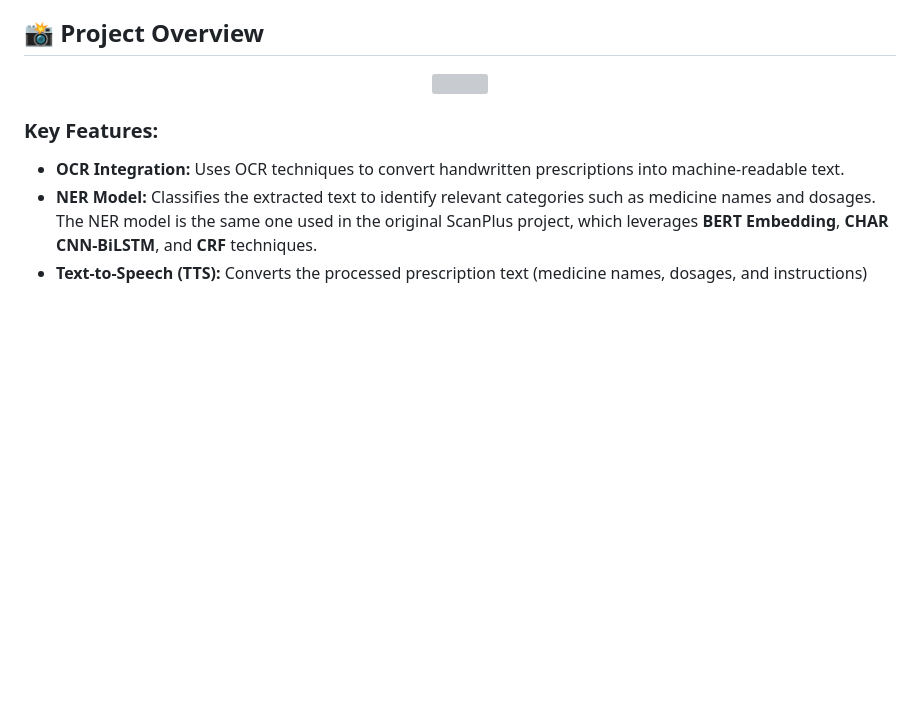
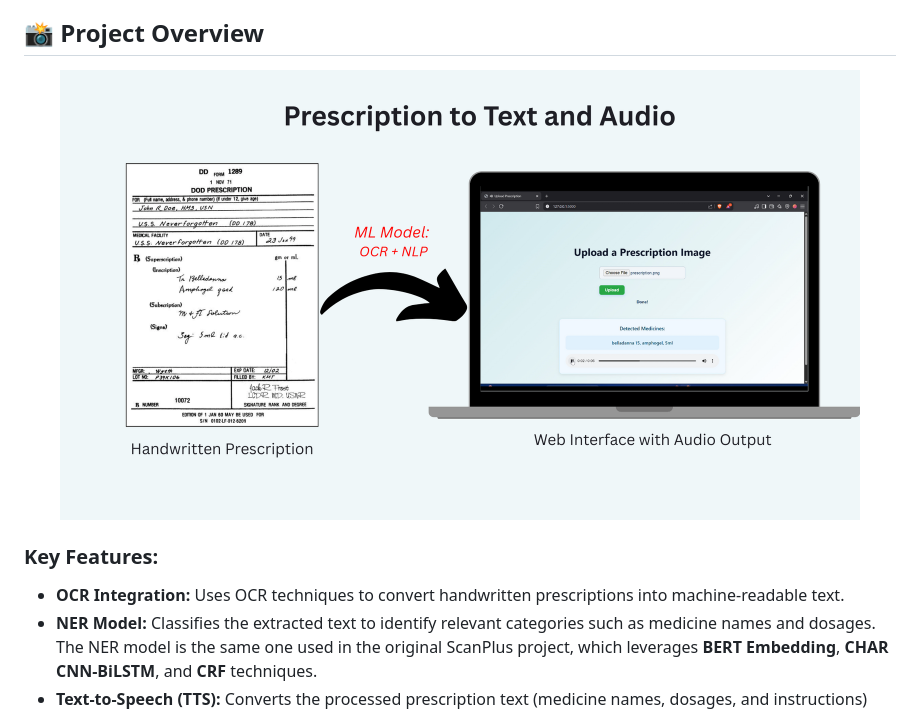
Before and after one commit to sathvikak255/prescription-to-text-and-audio, a Markdown page: README.md, the part around the change. Drawn GitHub-style; blank space fills up the shorter version; grey boxes are pictures that could not be loaded.

```diff
--- a/README.md
+++ b/README.md
@@ -7,7 +7,7 @@ This project is an extension of the [ScanPlus](https://github.com/Gupta-Aryaman/
 ## 📸 Project Overview
 
 <p align="center">
-  <img src=".api/images/PrescToTextAudio.png" width="800"/>
+  <img src="./api/images/PrescToTextAudio.png" width="800"/>
 </p>
 
 ### **Key Features:**
```
